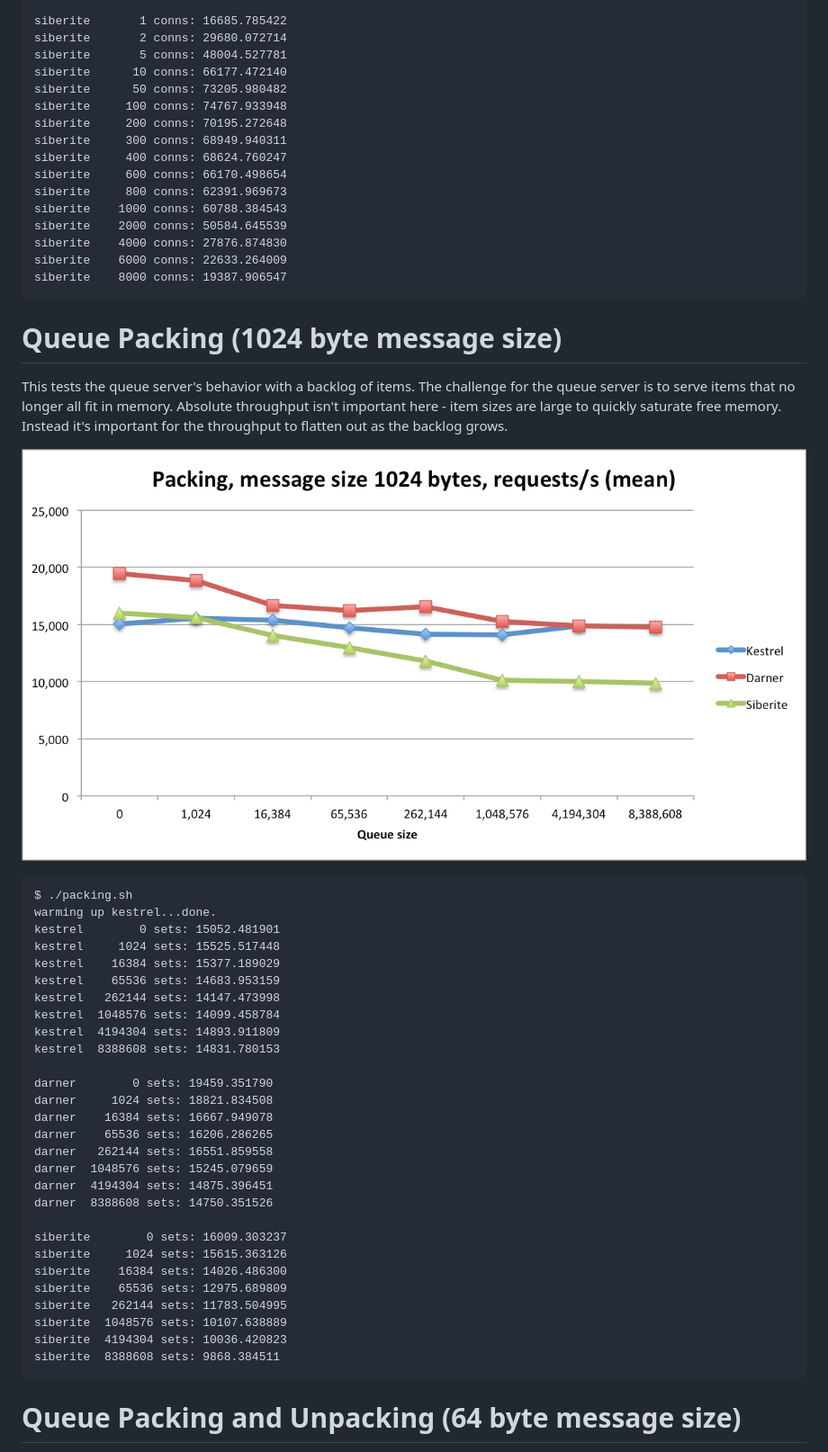
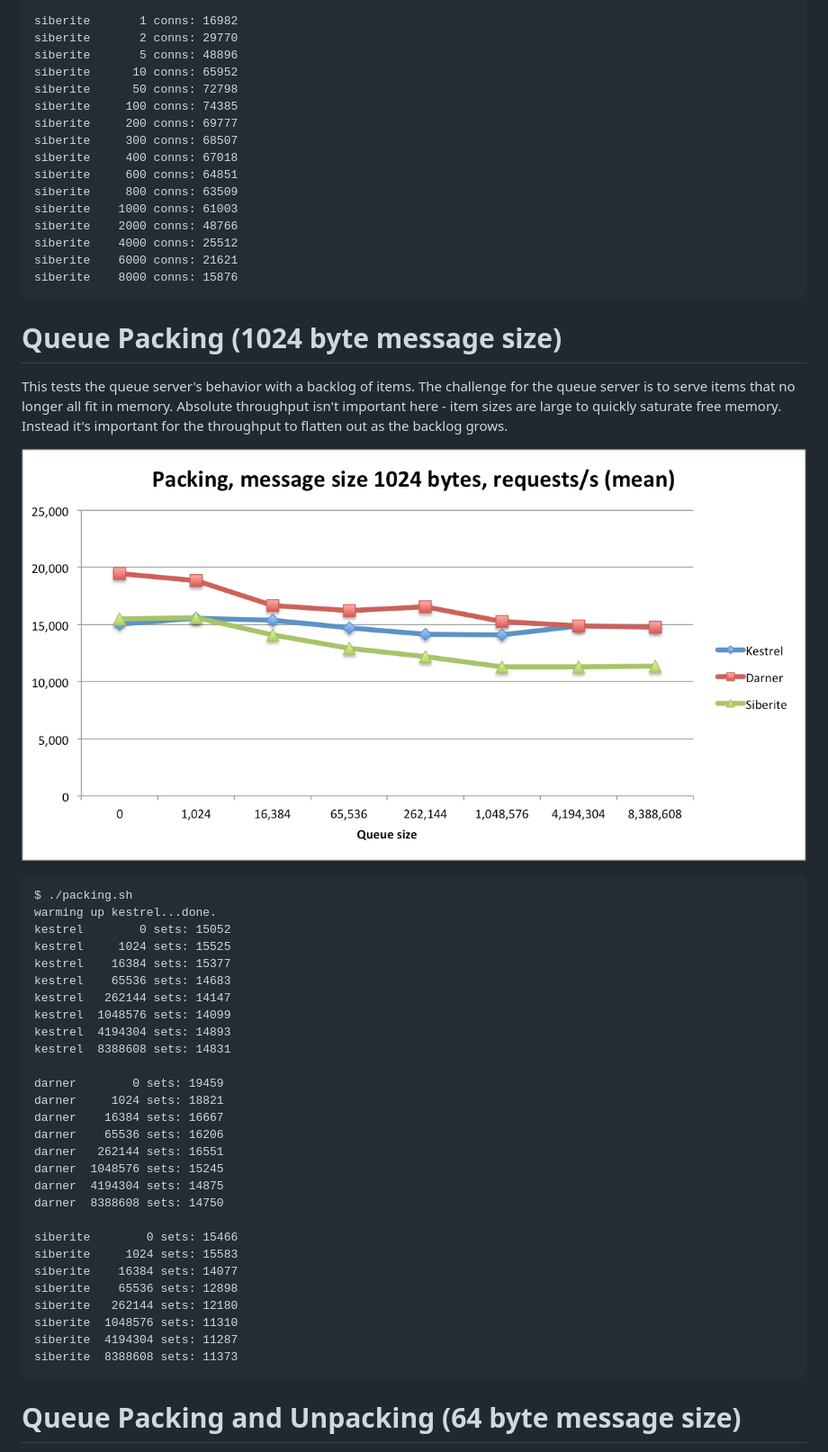
Before and after one commit to bogdanovich/siberite, a Markdown page: docs/benchmarks.md, the part around the change printed below. Shown: that part at 90% size. GitHub-like rendering; pictures changed too: docs/images/benchmark_queue_packing_1024.png.

````diff
--- a/docs/benchmarks.md
+++ b/docs/benchmarks.md
@@ -97,20 +97,20 @@ darner    8000 conns: 14474.205194
 
-siberite       1 conns: 16685.785422
-siberite       2 conns: 29680.072714
-siberite       5 conns: 48004.527781
-siberite      10 conns: 66177.472140
-siberite      50 conns: 73205.980482
-siberite     100 conns: 74767.933948
-siberite     200 conns: 70195.272648
-siberite     300 conns: 68949.940311
-siberite     400 conns: 68624.760247
-siberite     600 conns: 66170.498654
-siberite     800 conns: 62391.969673
-siberite    1000 conns: 60788.384543
-siberite    2000 conns: 50584.645539
-siberite    4000 conns: 27876.874830
-siberite    6000 conns: 22633.264009
-siberite    8000 conns: 19387.906547
+siberite       1 conns: 16982
+siberite       2 conns: 29770
+siberite       5 conns: 48896
+siberite      10 conns: 65952
+siberite      50 conns: 72798
+siberite     100 conns: 74385
+siberite     200 conns: 69777
+siberite     300 conns: 68507
+siberite     400 conns: 67018
+siberite     600 conns: 64851
+siberite     800 conns: 63509
+siberite    1000 conns: 61003
+siberite    2000 conns: 48766
+siberite    4000 conns: 25512
+siberite    6000 conns: 21621
+siberite    8000 conns: 15876
 ```
 
 # Queue Packing (1024 byte message size)
@@ -125,32 +125,32 @@ free memory.  Instead it's important for the throughput to flatten out as the ba
 ```
 $ ./packing.sh
 warming up kestrel...done.
-kestrel        0 sets: 15052.481901
-kestrel     1024 sets: 15525.517448
-kestrel    16384 sets: 15377.189029
-kestrel    65536 sets: 14683.953159
-kestrel   262144 sets: 14147.473998
-kestrel  1048576 sets: 14099.458784
-kestrel  4194304 sets: 14893.911809
-kestrel  8388608 sets: 14831.780153
+kestrel        0 sets: 15052
+kestrel     1024 sets: 15525
+kestrel    16384 sets: 15377
+kestrel    65536 sets: 14683
+kestrel   262144 sets: 14147
+kestrel  1048576 sets: 14099
+kestrel  4194304 sets: 14893
+kestrel  8388608 sets: 14831
 
-darner        0 sets: 19459.351790
-darner     1024 sets: 18821.834508
-darner    16384 sets: 16667.949078
-darner    65536 sets: 16206.286265
-darner   262144 sets: 16551.859558
-darner  1048576 sets: 15245.079659
-darner  4194304 sets: 14875.396451
-darner  8388608 sets: 14750.351526
+darner        0 sets: 19459
+darner     1024 sets: 18821
+darner    16384 sets: 16667
+darner    65536 sets: 16206
+darner   262144 sets: 16551
+darner  1048576 sets: 15245
+darner  4194304 sets: 14875
+darner  8388608 sets: 14750
 
-siberite        0 sets: 16009.303237
-siberite     1024 sets: 15615.363126
-siberite    16384 sets: 14026.486300
-siberite    65536 sets: 12975.689809
-siberite   262144 sets: 11783.504995
-siberite  1048576 sets: 10107.638889
-siberite  4194304 sets: 10036.420823
-siberite  8388608 sets: 9868.384511
+siberite        0 sets: 15466
+siberite     1024 sets: 15583
+siberite    16384 sets: 14077
+siberite    65536 sets: 12898
+siberite   262144 sets: 12180
+siberite  1048576 sets: 11310
+siberite  4194304 sets: 11287
+siberite  8388608 sets: 11373
 ```
 
 # Queue Packing and Unpacking (64 byte message size)
````
Also changed, not shown: other parts of docs/benchmarks.md (+68 -68 lines), CHANGELOG.md (+4 -0 lines), README.md (+1 -1 lines), docs/images/benchmark_queue_flood.png, docs/images/benchmark_queue_packing_64.png, docs/images/benchmark_queue_unpacking_64.png, docs/images/benchmark_resident_memory.png, 2 other files.
